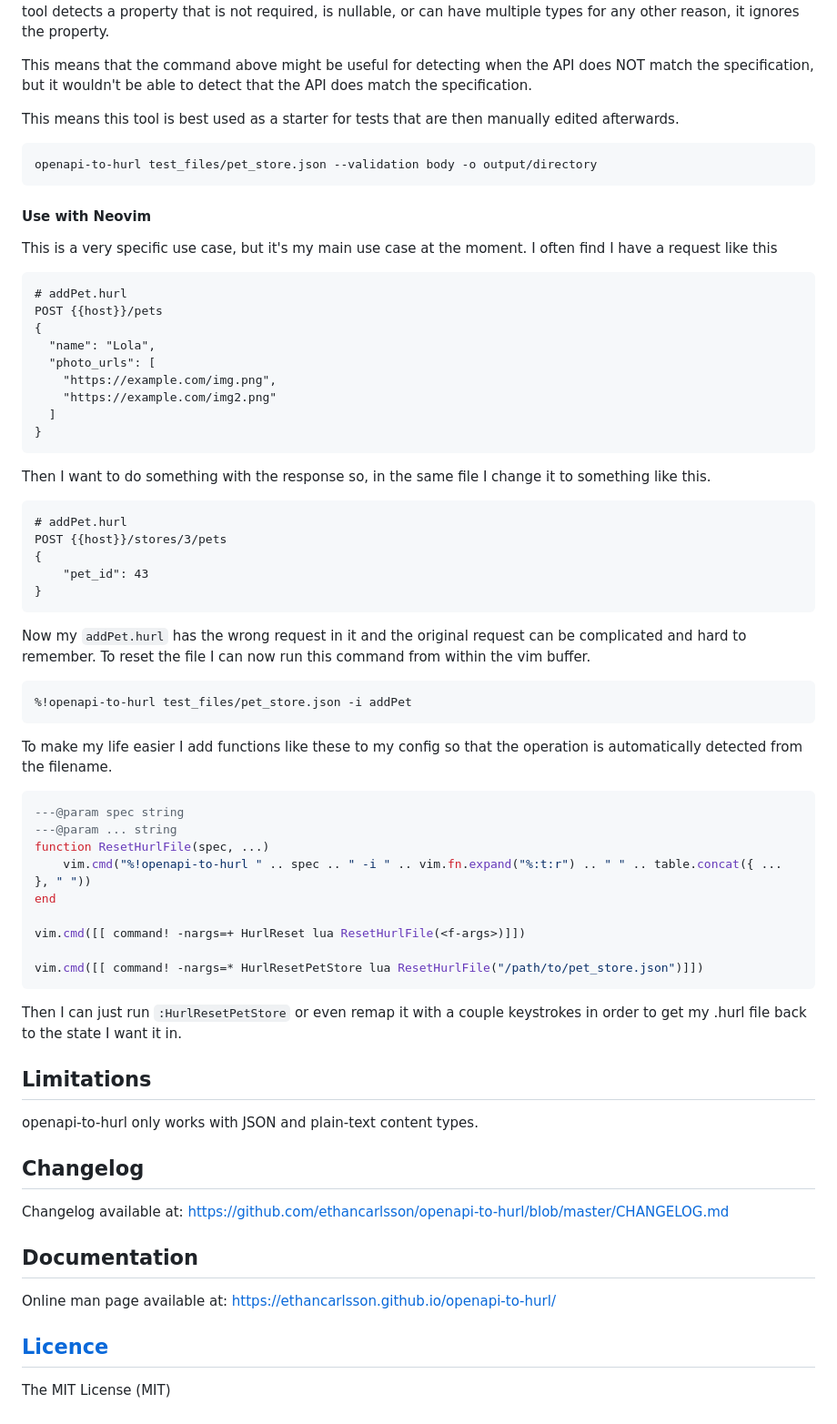
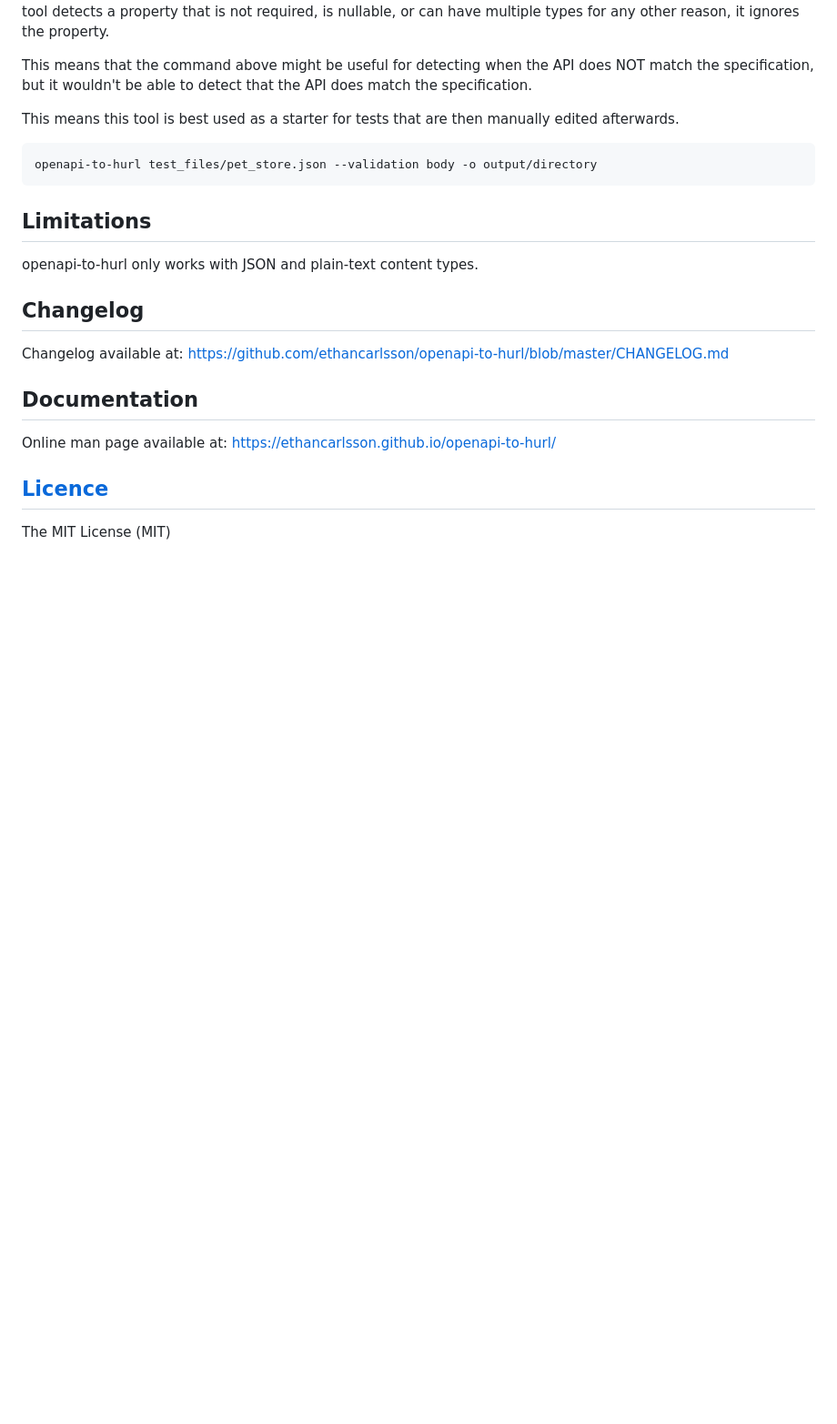
Before and after one commit to ethancarlsson/openapi-to-hurl, a Markdown page: README.md, the part around the change. Shown at 91% size. Rendered like a GitHub page; blank space fills up the shorter version.

Commit message:
docs: Remove Neovim section from readme
Neovim use case is a bit too specific

````diff
--- a/README.md
+++ b/README.md
@@ -110,56 +110,6 @@ edited afterwards.
 openapi-to-hurl test_files/pet_store.json --validation body -o output/directory
 ```
 
-#### Use with Neovim
-This is a very specific use case, but it's my main use case at the moment.
-I often find I have a request like this
-
-```hurl
-# addPet.hurl
-POST {{host}}/pets
-{
-  "name": "Lola",
-  "photo_urls": [
-    "https://example.com/img.png",
-    "https://example.com/img2.png"
-  ]
-}
-```
-Then I want to do something with the response so, in the same file I change it
-to something like this.
-
-```hurl
-# addPet.hurl
-POST {{host}}/stores/3/pets
-{
-    "pet_id": 43
-}
-```
-Now my `addPet.hurl` has the wrong request in it and the original request can be
-complicated and hard to remember. To reset the file I can now run this command
-from within the vim buffer.
-
-```sh
-%!openapi-to-hurl test_files/pet_store.json -i addPet
-```
-To make my life easier I add functions like these to my config so that the
-operation is automatically detected from the filename.
-
-```lua
----@param spec string
----@param ... string
-function ResetHurlFile(spec, ...)
-	vim.cmd("%!openapi-to-hurl " .. spec .. " -i " .. vim.fn.expand("%:t:r") .. " " .. table.concat({ ... }, " "))
-end
-
-vim.cmd([[ command! -nargs=+ HurlReset lua ResetHurlFile(<f-args>)]])
-
-vim.cmd([[ command! -nargs=* HurlResetPetStore lua ResetHurlFile("/path/to/pet_store.json")]])
-```
-
-Then I can just run `:HurlResetPetStore` or even remap it with a couple keystrokes in
-order to get my .hurl file back to the state I want it in.
-
 ## Limitations
 openapi-to-hurl only works with JSON and plain-text content types.
 
````
